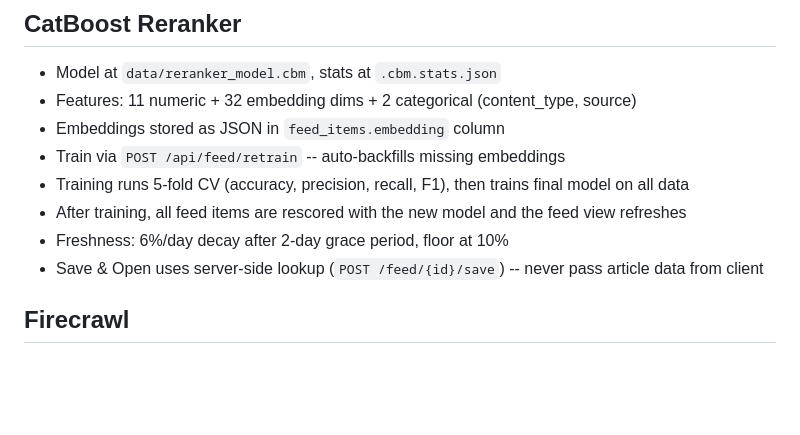
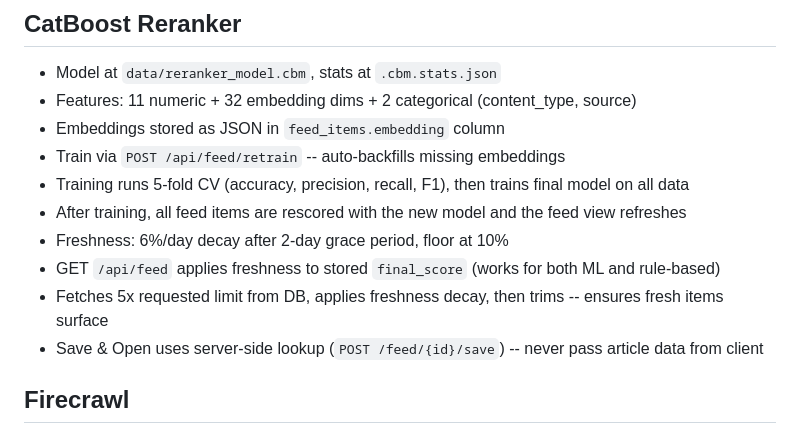
Before and after one commit to MikeTolmachev/AutoVanityFair, a Markdown page: CLAUDE.md, the part around the change. Rendered like a GitHub page; blank space fills up the shorter version.

Commit message:
Update CLAUDE.md with feed freshness decay notes
Co-Authored-By: Claude Opus 4.6 (1M context) <noreply@anthropic.com>

```diff
--- a/CLAUDE.md
+++ b/CLAUDE.md
@@ -87,6 +87,8 @@
 - Training runs 5-fold CV (accuracy, precision, recall, F1), then trains final model on all data
 - After training, all feed items are rescored with the new model and the feed view refreshes
 - Freshness: 6%/day decay after 2-day grace period, floor at 10%
+- GET `/api/feed` applies freshness to stored `final_score` (works for both ML and rule-based)
+- Fetches 5x requested limit from DB, applies freshness decay, then trims -- ensures fresh items surface
 - Save & Open uses server-side lookup (`POST /feed/{id}/save`) -- never pass article data from client
 
 ## Firecrawl
```
